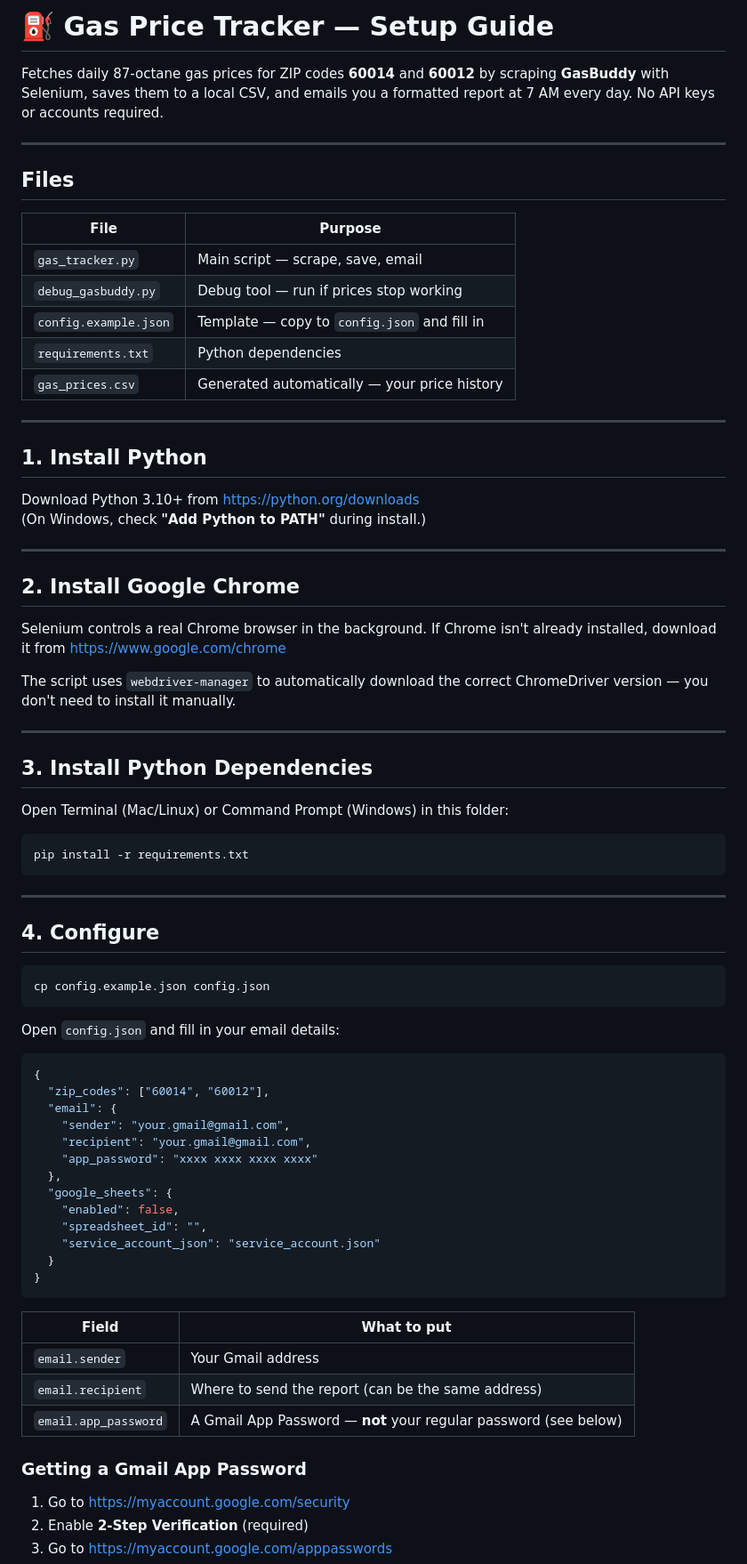
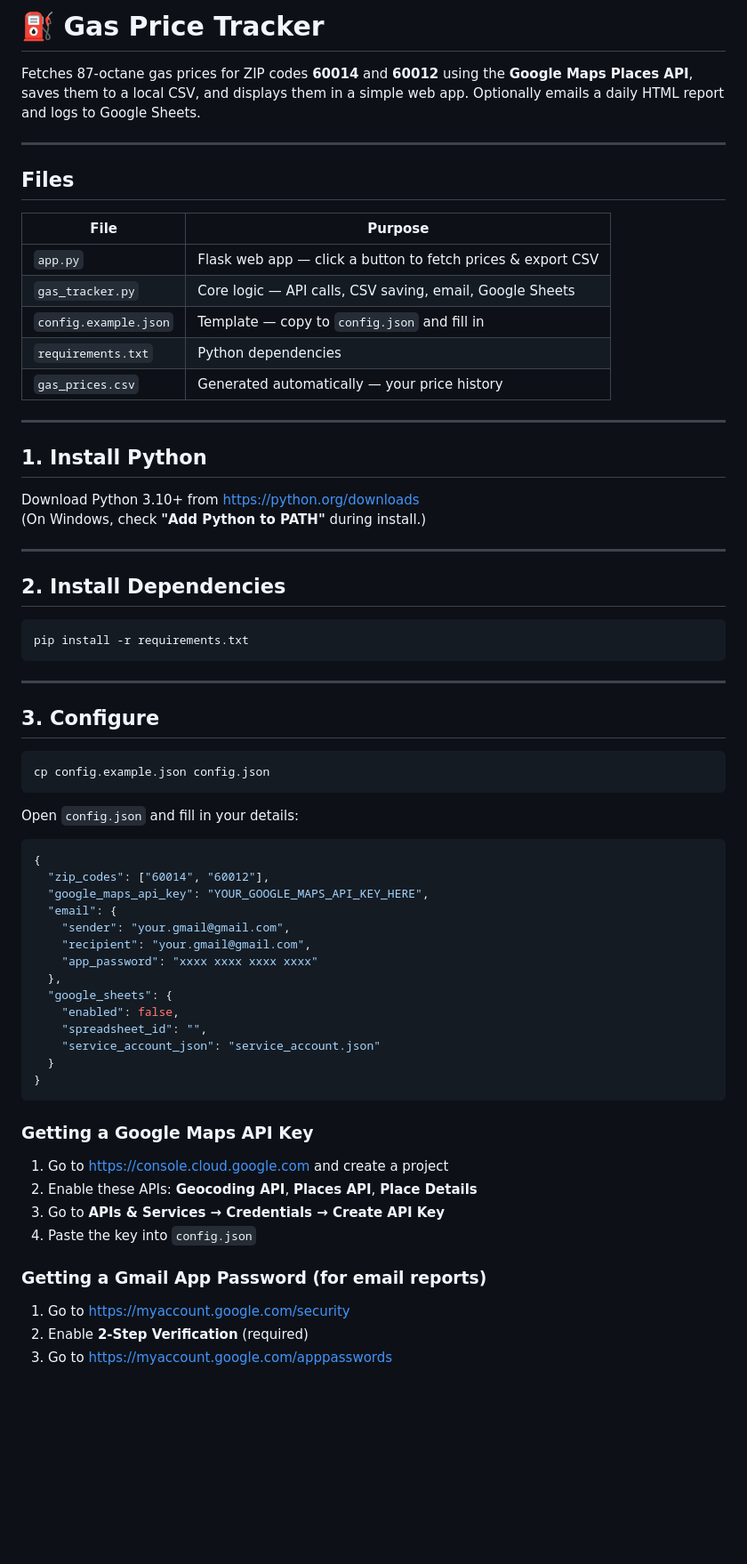
Before and after one commit to bradartman/gas-price-tracker, a Markdown page: README.md, the part around one of its changes. Shown at 89% size. Drawn GitHub-style; blank space fills up the shorter version.

````diff
--- a/README.md
+++ b/README.md
@@ -1,8 +1,8 @@
-# ⛽ Gas Price Tracker — Setup Guide
+# ⛽ Gas Price Tracker
 
-Fetches daily 87-octane gas prices for ZIP codes **60014** and **60012** by scraping
-**GasBuddy** with Selenium, saves them to a local CSV, and emails you a formatted
-report at 7 AM every day. No API keys or accounts required.
+Fetches 87-octane gas prices for ZIP codes **60014** and **60012** using the
+**Google Maps Places API**, saves them to a local CSV, and displays them in a
+simple web app. Optionally emails a daily HTML report and logs to Google Sheets.
 
 ---
 
@@ -10,8 +10,8 @@ report at 7 AM every day. No API keys or accounts required.
 
 | File | Purpose |
 |------|---------|
-| `gas_tracker.py` | Main script — scrape, save, email |
-| `debug_gasbuddy.py` | Debug tool — run if prices stop working |
+| `app.py` | Flask web app — click a button to fetch prices & export CSV |
+| `gas_tracker.py` | Core logic — API calls, CSV saving, email, Google Sheets |
 | `config.example.json` | Template — copy to `config.json` and fill in |
 | `requirements.txt` | Python dependencies |
 | `gas_prices.csv` | Generated automatically — your price history |
@@ -25,19 +25,7 @@ Download Python 3.10+ from https://python.org/downloads
 
 ---
 
-## 2. Install Google Chrome
-
-Selenium controls a real Chrome browser in the background. If Chrome isn't already
-installed, download it from https://www.google.com/chrome
-
-The script uses `webdriver-manager` to automatically download the correct
-ChromeDriver version — you don't need to install it manually.
-
----
-
-## 3. Install Python Dependencies
-
-Open Terminal (Mac/Linux) or Command Prompt (Windows) in this folder:
+## 2. Install Dependencies
 
 ```bash
 pip install -r requirements.txt
@@ -45,17 +33,18 @@ pip install -r requirements.txt
 
 ---
 
-## 4. Configure
+## 3. Configure
 
 ```bash
 cp config.example.json config.json
 ```
 
-Open `config.json` and fill in your email details:
+Open `config.json` and fill in your details:
 
 ```json
 {
   "zip_codes": ["60014", "60012"],
+  "google_maps_api_key": "YOUR_GOOGLE_MAPS_API_KEY_HERE",
   "email": {
     "sender": "your.gmail@gmail.com",
     "recipient": "your.gmail@gmail.com",
@@ -69,13 +58,14 @@ Open `config.json` and fill in your email details:
 }
 ```
 
-| Field | What to put |
-|-------|-------------|
-| `email.sender` | Your Gmail address |
-| `email.recipient` | Where to send the report (can be the same address) |
-| `email.app_password` | A Gmail App Password — **not** your regular password (see below) |
+### Getting a Google Maps API Key
 
-### Getting a Gmail App Password
+1. Go to https://console.cloud.google.com and create a project
+2. Enable these APIs: **Geocoding API**, **Places API**, **Place Details**
+3. Go to **APIs & Services → Credentials → Create API Key**
+4. Paste the key into `config.json`
+
+### Getting a Gmail App Password (for email reports)
 
 1. Go to https://myaccount.google.com/security
 2. Enable **2-Step Verification** (required)
````
Also changed, not shown: other parts of README.md (+34 -68 lines).
